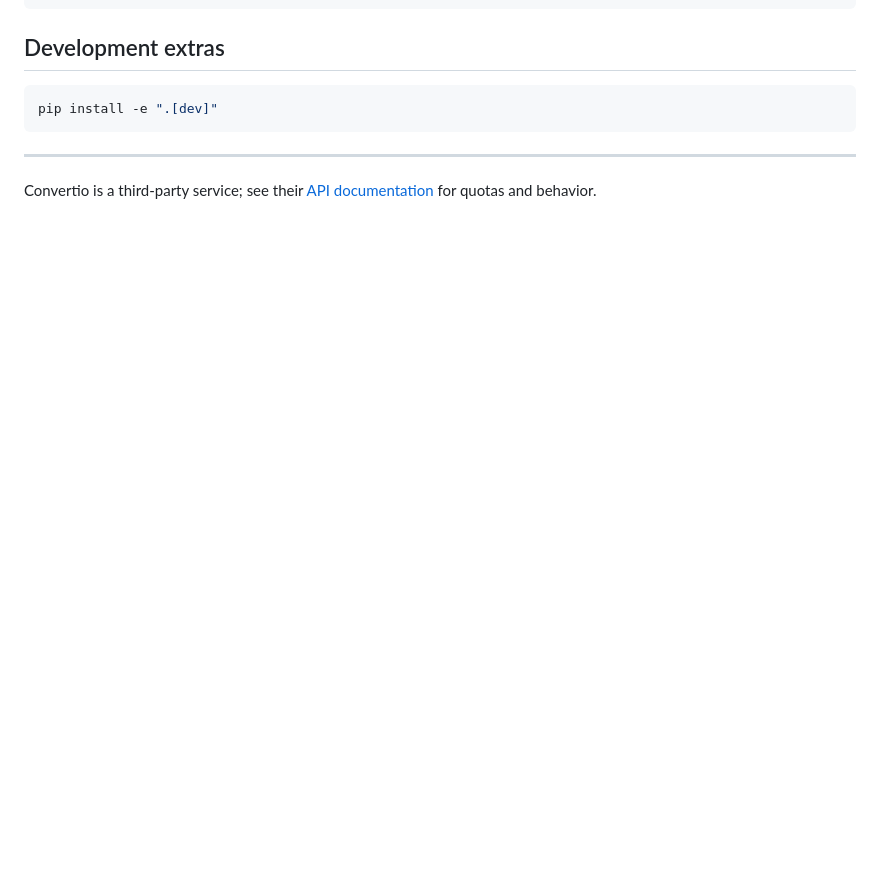
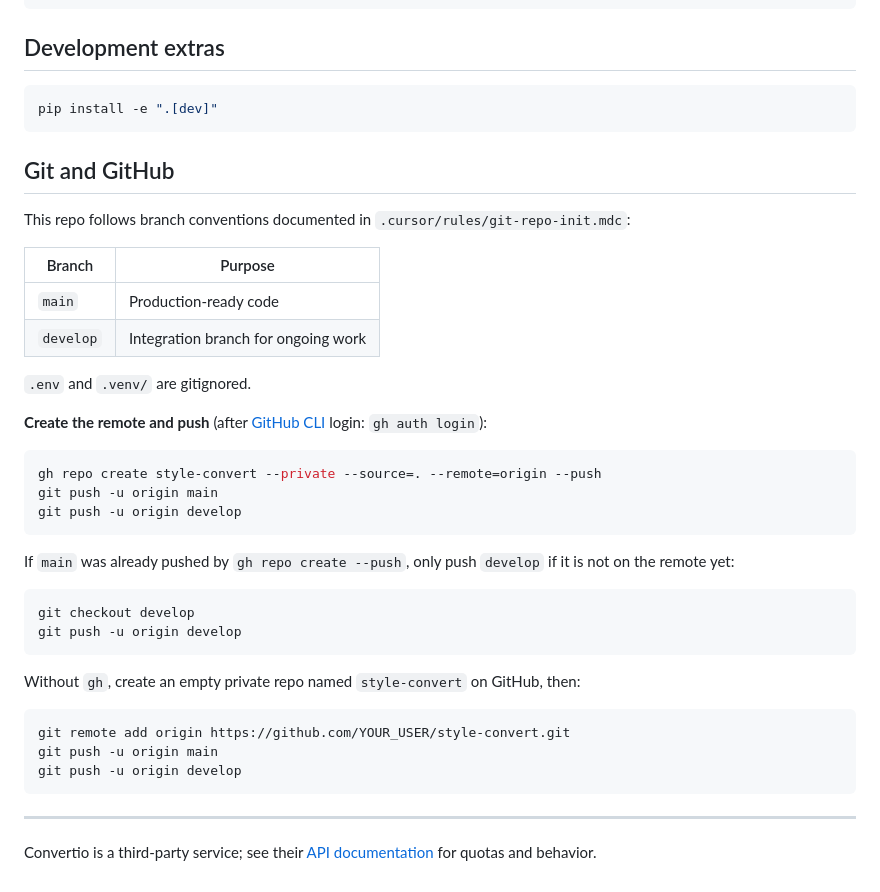
Before and after one commit to dieuanhAAI/style-convert, a Markdown page: README.md, the part around the change. Drawn GitHub-style; blank space fills up the shorter version.

Commit message:
docs: add Git and GitHub section for remote setup
Made-with: Cursor

````diff
--- a/README.md
+++ b/README.md
@@ -121,6 +121,40 @@ src/
 pip install -e ".[dev]"
 ```
 
+## Git and GitHub
+
+This repo follows branch conventions documented in `.cursor/rules/git-repo-init.mdc`:
+
+| Branch | Purpose |
+|--------|---------|
+| `main` | Production-ready code |
+| `develop` | Integration branch for ongoing work |
+
+`.env` and `.venv/` are gitignored.
+
+**Create the remote and push** (after [GitHub CLI](https://cli.github.com/) login: `gh auth login`):
+
+```bash
+gh repo create style-convert --private --source=. --remote=origin --push
+git push -u origin main
+git push -u origin develop
+```
+
+If `main` was already pushed by `gh repo create --push`, only push `develop` if it is not on the remote yet:
+
+```bash
+git checkout develop
+git push -u origin develop
+```
+
+Without `gh`, create an empty private repo named `style-convert` on GitHub, then:
+
+```bash
+git remote add origin https://github.com/YOUR_USER/style-convert.git
+git push -u origin main
+git push -u origin develop
+```
+
 ---
 
 Convertio is a third-party service; see their [API documentation](https://developers.convertio.co/api/docs) for quotas and behavior.
````
